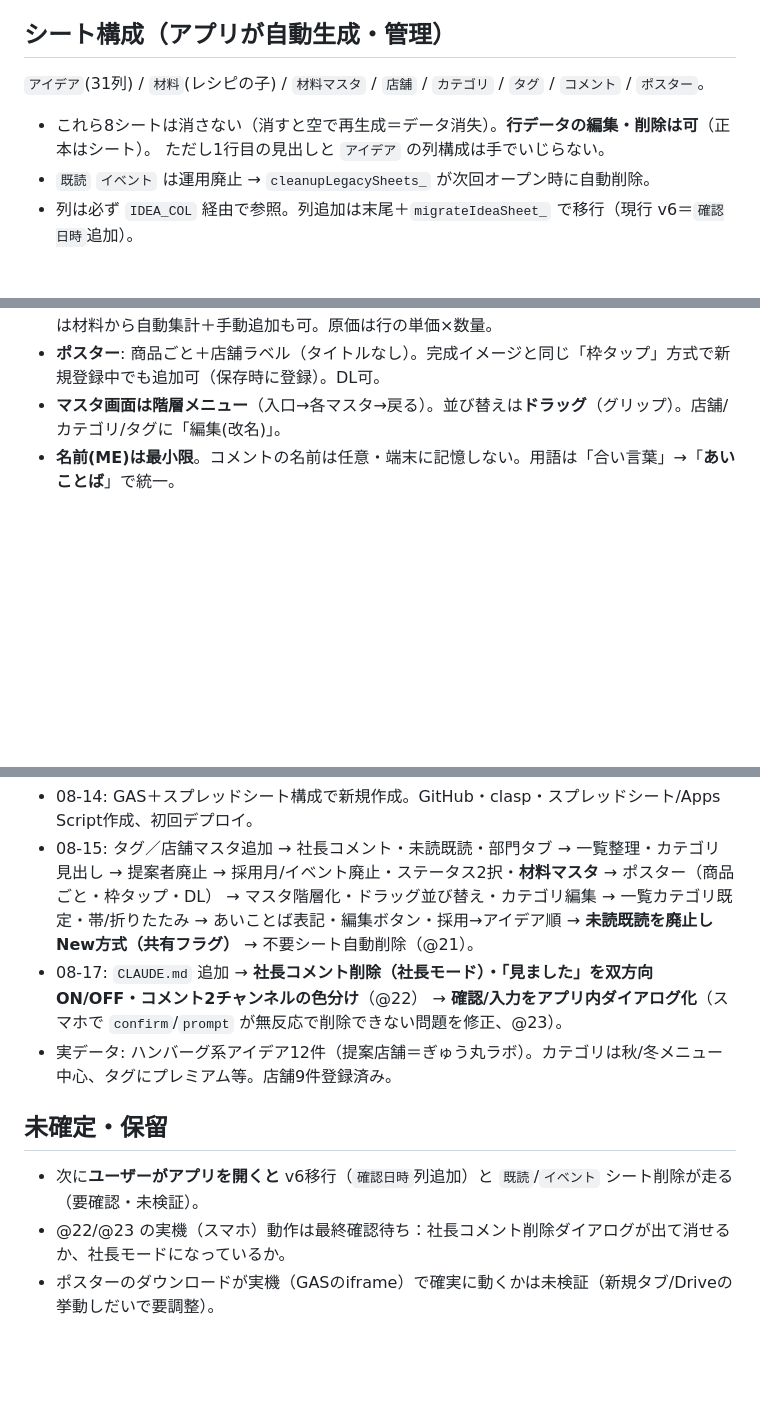
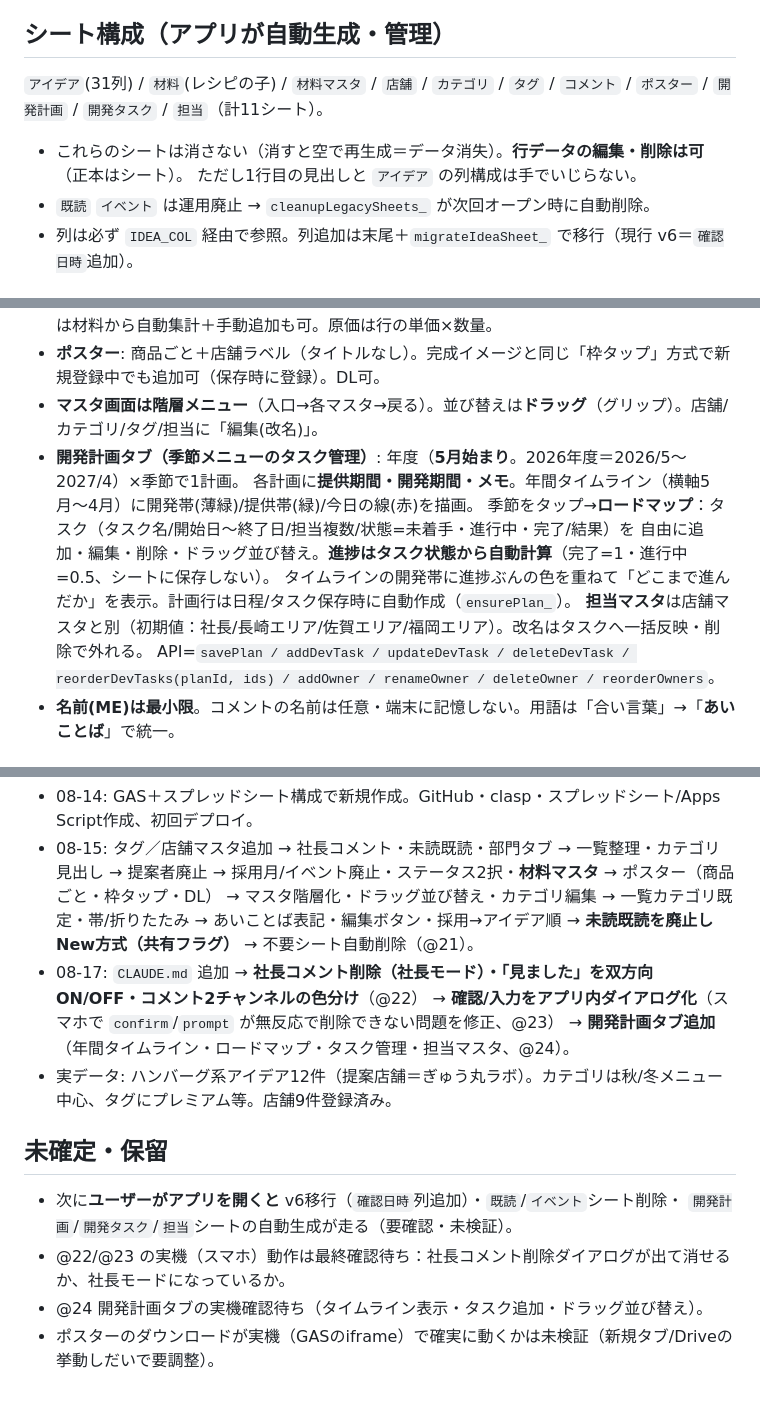
Before and after one commit to gyumaru1978/gyumaru-idea-share, a Markdown page: CLAUDE.md, 3 parts joined by grey strips. Drawn GitHub-style; blank space fills up the shorter version.

Commit message:
CLAUDE.md 更新（開発計画タブ・@24）
Co-Authored-By: Claude Opus 5 <noreply@anthropic.com>

```diff
--- a/CLAUDE.md
+++ b/CLAUDE.md
@@ -33,8 +33,9 @@ clasp の認証はときどき切れる（`invalid_grant / invalid_rapt`）→ *
 - **Claude はあいことばを入れられない** → 移行やシート削除は「ユーザーがアプリを開いた時」に走る。
 
 ## シート構成（アプリが自動生成・管理）
-`アイデア`(31列) / `材料`(レシピの子) / `材料マスタ` / `店舗` / `カテゴリ` / `タグ` / `コメント` / `ポスター`。
-- これら8シートは消さない（消すと空で再生成＝データ消失）。**行データの編集・削除は可**（正本はシート）。
+`アイデア`(31列) / `材料`(レシピの子) / `材料マスタ` / `店舗` / `カテゴリ` / `タグ` / `コメント` / `ポスター` /
+`開発計画` / `開発タスク` / `担当`（計11シート）。
+- これらのシートは消さない（消すと空で再生成＝データ消失）。**行データの編集・削除は可**（正本はシート）。
   ただし1行目の見出しと `アイデア` の列構成は手でいじらない。
 - `既読` `イベント` は運用廃止 → `cleanupLegacySheets_` が次回オープン時に自動削除。
 - 列は必ず `IDEA_COL` 経由で参照。列追加は末尾＋`migrateIdeaSheet_` で移行（現行 v6＝`確認日時`追加）。
@@ -56,7 +57,14 @@ clasp の認証はときどき切れる（`invalid_grant / invalid_rapt`）→ *
 - **材料マスタ**: 材料ごとに「基準量＋単位あたり」の単価・栄養(kcal/たんぱく質/脂質/炭水化物/食塩)・アレルギー・仕入れ先。
   レシピは材料を選ぶと単位・単価が自動。栄養・アレルギーは材料から自動集計＋手動追加も可。原価は行の単価×数量。
 - **ポスター**: 商品ごと＋店舗ラベル（タイトルなし）。完成イメージと同じ「枠タップ」方式で新規登録中でも追加可（保存時に登録）。DL可。
-- **マスタ画面は階層メニュー**（入口→各マスタ→戻る）。並び替えは**ドラッグ**（グリップ）。店舗/カテゴリ/タグに「編集(改名)」。
+- **マスタ画面は階層メニュー**（入口→各マスタ→戻る）。並び替えは**ドラッグ**（グリップ）。店舗/カテゴリ/タグ/担当に「編集(改名)」。
+- **開発計画タブ（季節メニューのタスク管理）**: 年度（**5月始まり**。2026年度＝2026/5〜2027/4）×季節で1計画。
+  各計画に**提供期間・開発期間・メモ**。年間タイムライン（横軸5月〜4月）に開発帯(薄緑)/提供帯(緑)/今日の線(赤)を描画。
+  季節をタップ→**ロードマップ**：タスク（タスク名/開始日〜終了日/担当複数/状態=未着手・進行中・完了/結果）を
+  自由に追加・編集・削除・ドラッグ並び替え。**進捗はタスク状態から自動計算**（完了=1・進行中=0.5、シートに保存しない）。
+  タイムラインの開発帯に進捗ぶんの色を重ねて「どこまで進んだか」を表示。計画行は日程/タスク保存時に自動作成（`ensurePlan_`）。
+  **担当マスタ**は店舗マスタと別（初期値：社長/長崎エリア/佐賀エリア/福岡エリア）。改名はタスクへ一括反映・削除で外れる。
+  API=`savePlan / addDevTask / updateDevTask / deleteDevTask / reorderDevTasks(planId, ids) / addOwner / renameOwner / deleteOwner / reorderOwners`。
 - **名前(ME)は最小限**。コメントの名前は任意・端末に記憶しない。用語は「合い言葉」→「**あいことば**」で統一。
 
 ## 技術的な注意点（GAS特有・ハマりどころ）
@@ -80,10 +88,13 @@ scratchpad に `mock.js`＋`preview.html` を置き `http://localhost:8137/previ
   マスタ階層化・ドラッグ並び替え・カテゴリ編集 → 一覧カテゴリ既定・帯/折りたたみ →
   あいことば表記・編集ボタン・採用→アイデア順 → **未読既読を廃止しNew方式（共有フラグ）** → 不要シート自動削除（@21）。
 - 08-17: `CLAUDE.md` 追加 → **社長コメント削除（社長モード）・「見ました」を双方向ON/OFF・コメント2チャンネルの色分け**（@22）
-  → **確認/入力をアプリ内ダイアログ化**（スマホで `confirm`/`prompt` が無反応で削除できない問題を修正、@23）。
+  → **確認/入力をアプリ内ダイアログ化**（スマホで `confirm`/`prompt` が無反応で削除できない問題を修正、@23）
+  → **開発計画タブ追加**（年間タイムライン・ロードマップ・タスク管理・担当マスタ、@24）。
 - 実データ: ハンバーグ系アイデア12件（提案店舗＝ぎゅう丸ラボ）。カテゴリは秋/冬メニュー中心、タグにプレミアム等。店舗9件登録済み。
 
 ## 未確定・保留
-- 次に**ユーザーがアプリを開くと** v6移行（`確認日時`列追加）と `既読`/`イベント` シート削除が走る（要確認・未検証）。
+- 次に**ユーザーがアプリを開くと** v6移行（`確認日時`列追加）・`既読`/`イベント`シート削除・
+  `開発計画`/`開発タスク`/`担当`シートの自動生成が走る（要確認・未検証）。
 - @22/@23 の実機（スマホ）動作は最終確認待ち：社長コメント削除ダイアログが出て消せるか、社長モードになっているか。
+- @24 開発計画タブの実機確認待ち（タイムライン表示・タスク追加・ドラッグ並び替え）。
 - ポスターのダウンロードが実機（GASのiframe）で確実に動くかは未検証（新規タブ/Driveの挙動しだいで要調整）。
```
Also changed, not shown: other parts of CLAUDE.md (+1 -1 lines).
